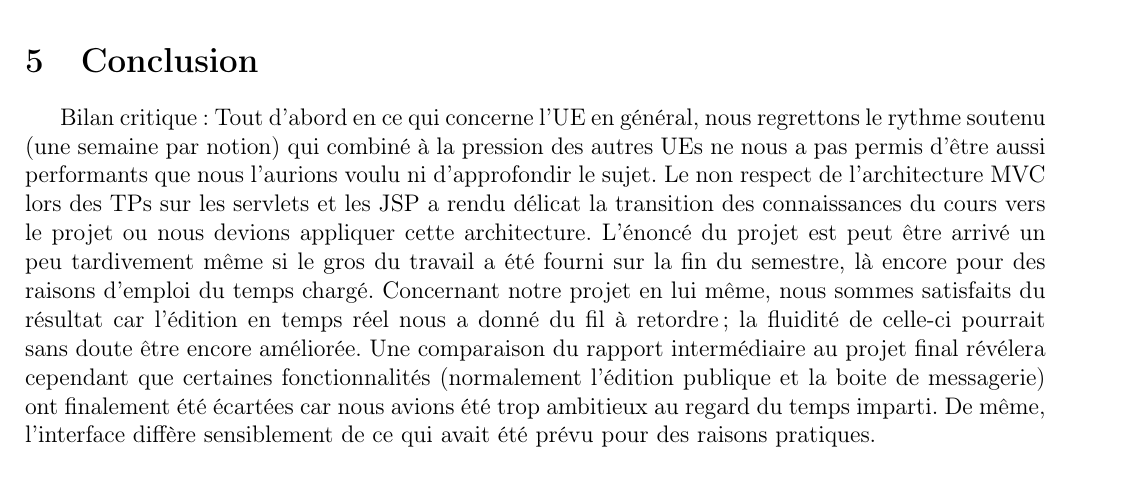
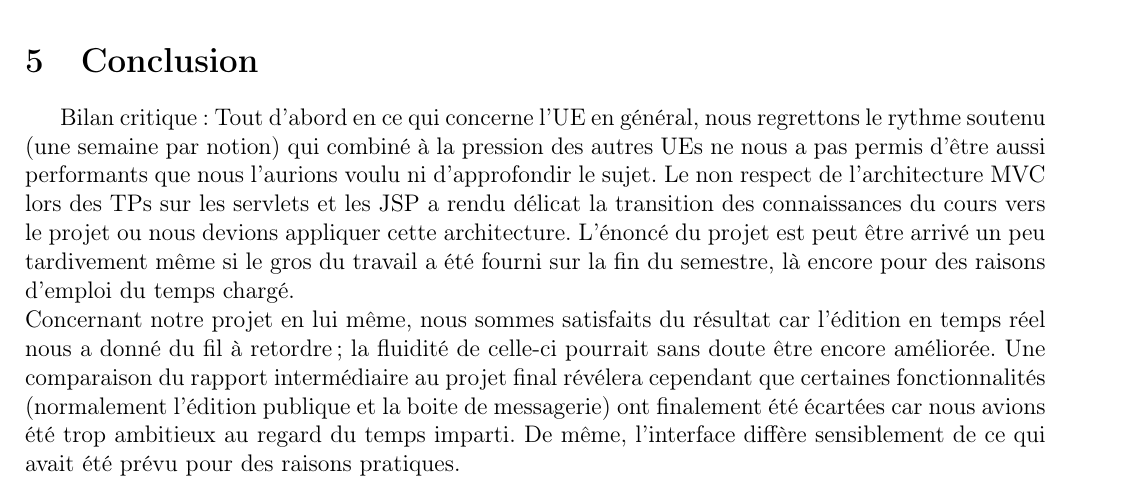
Before and after one commit to FKempenaers/DevWeb2, a LaTeX paper (Rapport_final.tex): part of page 8 of 8, cut so that both start at the same text. Compiled offline with pdfLaTeX.

Commit message:
Détails rapport final

```diff
--- a/Rapport_final.tex
+++ b/Rapport_final.tex
@@ -139,7 +139,7 @@ Les rôles ont peu changé, Francis Kempenaers a pris en charge le développemen
 \section{Conclusion}
 
 Bilan critique : Tout d'abord en ce qui concerne l'UE en général, nous regrettons le rythme soutenu (une semaine par notion) qui combiné à la pression des autres UEs ne nous a pas permis d'être aussi performants que nous l'aurions voulu ni d'approfondir le sujet. Le non respect de l'architecture MVC lors des TPs sur les servlets et les JSP a rendu délicat la transition des connaissances du cours vers le projet ou nous devions appliquer cette architecture. L'énoncé du projet est peut être arrivé un peu tardivement même si le gros du travail a été fourni sur la fin du semestre, là encore pour des raisons d'emploi du temps chargé.
-Concernant notre projet en lui même, nous sommes satisfaits du résultat car l'édition en temps réel nous a donné du fil à retordre ; la fluidité de celle-ci pourrait sans doute être encore améliorée. Une comparaison du rapport intermédiaire au projet final révélera cependant que certaines fonctionnalités (normalement l'édition publique et la boite de messagerie) ont finalement été écartées car nous avions été trop ambitieux au regard du temps imparti. De même, l'interface diffère sensiblement de ce qui avait été prévu pour des raisons pratiques.
+\\Concernant notre projet en lui même, nous sommes satisfaits du résultat car l'édition en temps réel nous a donné du fil à retordre ; la fluidité de celle-ci pourrait sans doute être encore améliorée. Une comparaison du rapport intermédiaire au projet final révélera cependant que certaines fonctionnalités (normalement l'édition publique et la boite de messagerie) ont finalement été écartées car nous avions été trop ambitieux au regard du temps imparti. De même, l'interface diffère sensiblement de ce qui avait été prévu pour des raisons pratiques.
 
 
 
```
Also changed, not shown: Rendu/Rapport_final.pdf, 1 other file.
